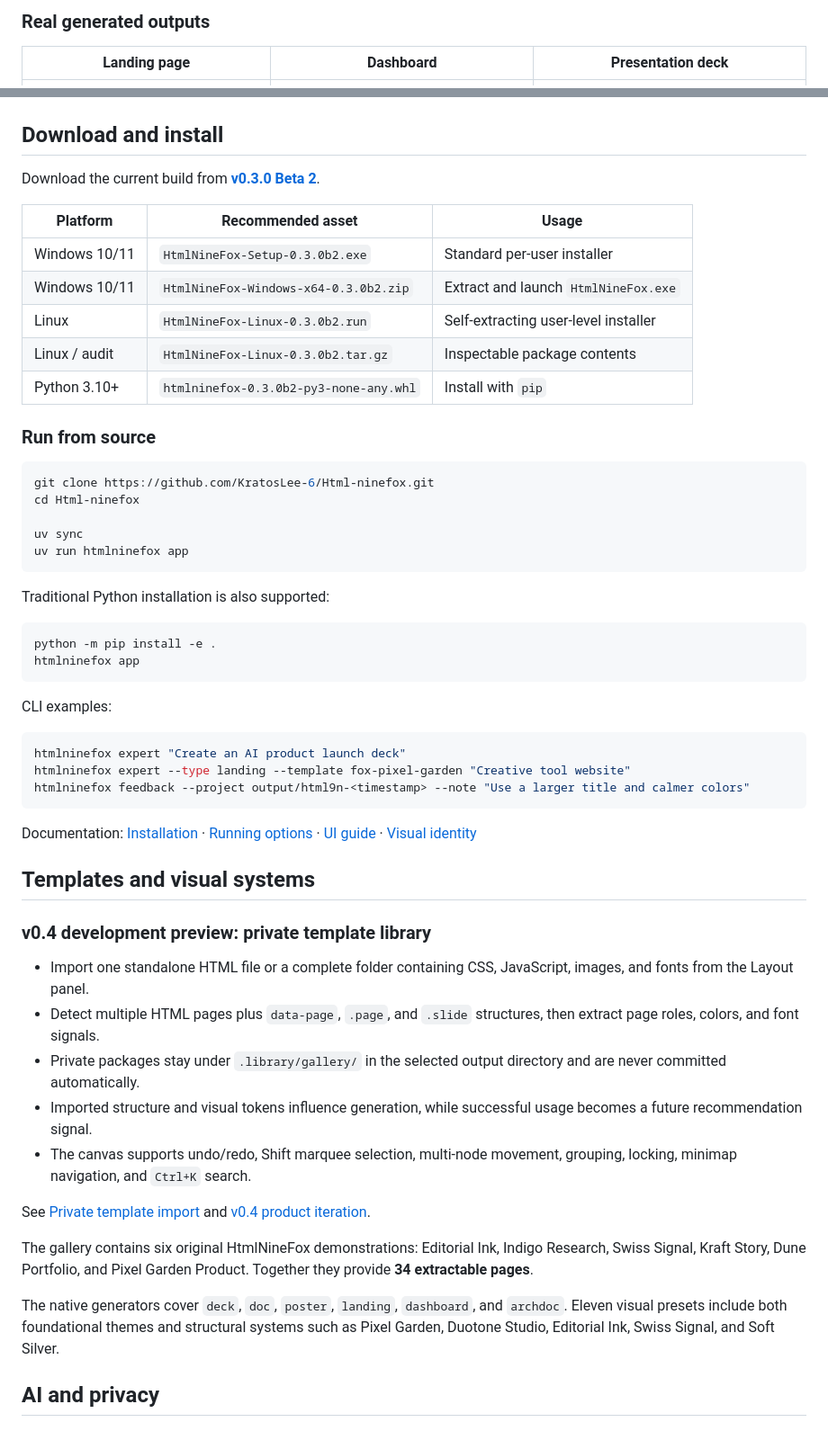
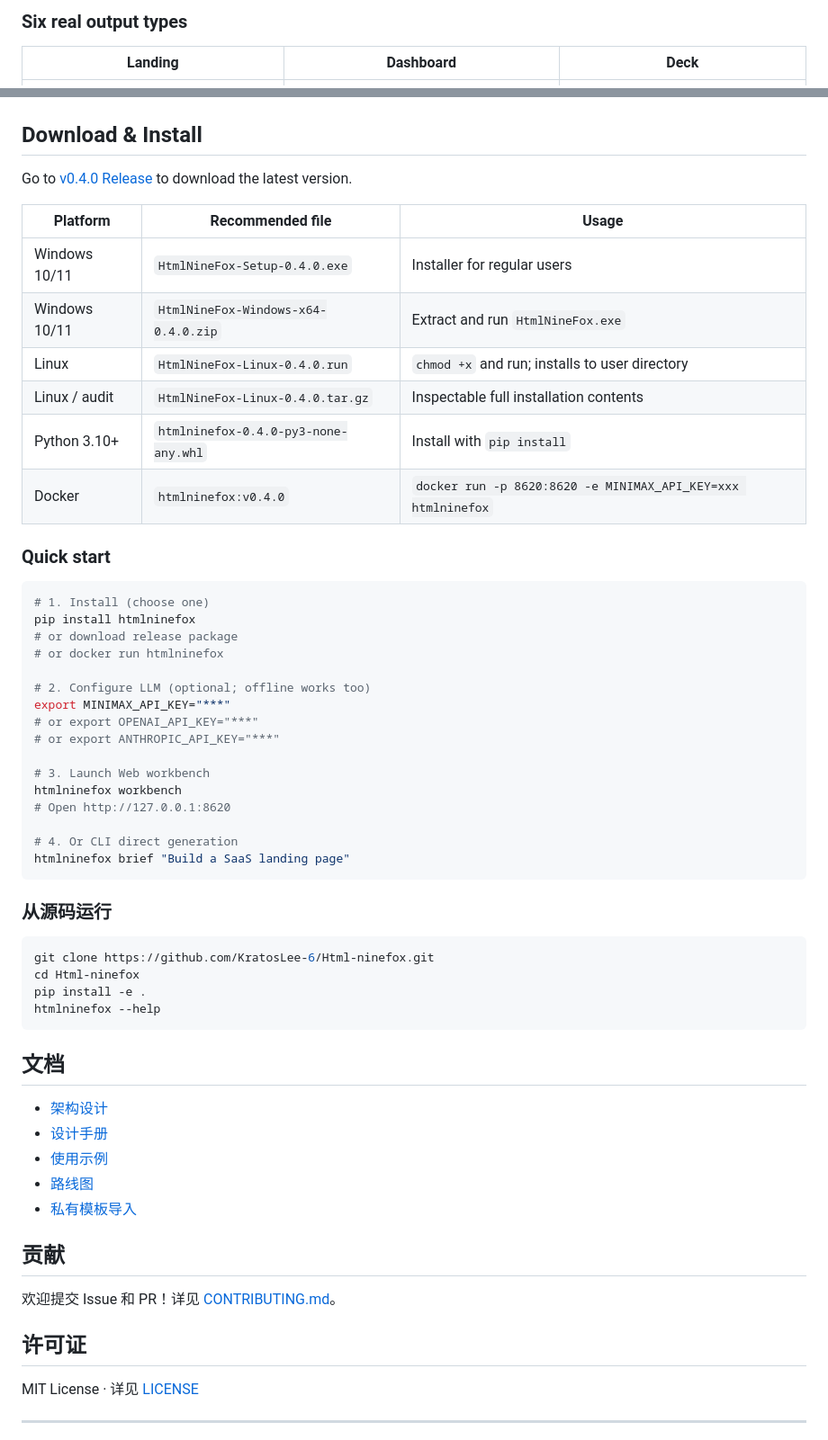
Before and after one commit to KratosLee-6/Html-ninefox, a Markdown page: README.en.md, 2 parts joined by grey strips. Shown at 90% size. GitHub-like rendering.

Commit message:
docs: Update README to v0.4.0 with Pixel Garden + LLM + Web Workbench + Docker

````diff
--- a/README.en.md
+++ b/README.en.md
@@ -65,9 +70,9 @@ Natural-language revision with version history
 </tr>
 </table>
 
-### Real generated outputs
+### Six real output types
 
-| Landing page | Dashboard | Presentation deck |
+| Landing | Dashboard | Deck |
 |---|---|---|
 | ![Landing](assets/screenshots/v0.3.0b2/output-landing.png) | ![Dashboard](assets/screenshots/v0.3.0b2/output-dashboard.png) | ![Deck](assets/screenshots/v0.3.0b2/output-deck.png) |
 
@@ -75,60 +80,64 @@ Natural-language revision with version history
 |---|---|
 | ![Poster](assets/screenshots/v0.3.0b2/output-poster.png) | ![Architecture document](assets/screenshots/v0.3.0b2/output-archdoc.png) |
 
-## Download and install
+## Download & Install
 
-Download the current build from **[v0.3.0 Beta 2](https://github.com/KratosLee-6/Html-ninefox/releases/tag/v0.3.0b2)**.
+Go to [v0.4.0 Release](https://github.com/KratosLee-6/Html-ninefox/releases/tag/v0.4.0) to download the latest version.
 
-| Platform | Recommended asset | Usage |
+| Platform | Recommended file | Usage |
 |---|---|---|
-| Windows 10/11 | `HtmlNineFox-Setup-0.3.0b2.exe` | Standard per-user installer |
-| Windows 10/11 | `HtmlNineFox-Windows-x64-0.3.0b2.zip` | Extract and launch `HtmlNineFox.exe` |
-| Linux | `HtmlNineFox-Linux-0.3.0b2.run` | Self-extracting user-level installer |
-| Linux / audit | `HtmlNineFox-Linux-0.3.0b2.tar.gz` | Inspectable package contents |
-| Python 3.10+ | `htmlninefox-0.3.0b2-py3-none-any.whl` | Install with `pip` |
+| Windows 10/11 | `HtmlNineFox-Setup-0.4.0.exe` | Installer for regular users |
+| Windows 10/11 | `HtmlNineFox-Windows-x64-0.4.0.zip` | Extract and run `HtmlNineFox.exe` |
+| Linux | `HtmlNineFox-Linux-0.4.0.run` | `chmod +x` and run; installs to user directory |
+| Linux / audit | `HtmlNineFox-Linux-0.4.0.tar.gz` | Inspectable full installation contents |
+| Python 3.10+ | `htmlninefox-0.4.0-py3-none-any.whl` | Install with `pip install` |
+| Docker | `htmlninefox:v0.4.0` | `docker run -p 8620:8620 -e MINIMAX_API_KEY=xxx htmlninefox` |
 
-### Run from source
+### Quick start
+
+```bash
+# 1. Install (choose one)
+pip install htmlninefox
+# or download release package
+# or docker run htmlninefox
+
+# 2. Configure LLM (optional; offline works too)
+export MINIMAX_API_KEY="***"
+# or export OPENAI_API_KEY="***"
+# or export ANTHROPIC_API_KEY="***"
+
+# 3. Launch Web workbench
+htmlninefox workbench
+# Open http://127.0.0.1:8620
+
+# 4. Or CLI direct generation
+htmlninefox brief "Build a SaaS landing page"
+```
+
+### 从源码运行
 
 ```bash
 git clone https://github.com/KratosLee-6/Html-ninefox.git
 cd Html-ninefox
-
-uv sync
-uv run htmlninefox app
+pip install -e .
+htmlninefox --help
 ```
 
-Traditional Python installation is also supported:
+## 文档
 
-```bash
-python -m pip install -e .
-htmlninefox app
-```
+- [架构设计](docs/ARCHITECTURE.md)
+- [设计手册](docs/DESIGN.md)
+- [使用示例](docs/EXAMPLES.md)
+- [路线图](docs/ROADMAP.md)
+- [私有模板导入](docs/PRIVATE-TEMPLATE-IMPORT.md)
 
-CLI examples:
+## 贡献
 
-```bash
-htmlninefox expert "Create an AI product launch deck"
-htmlninefox expert --type landing --template fox-pixel-garden "Creative tool website"
-htmlninefox feedback --project output/html9n-<timestamp> --note "Use a larger title and calmer colors"
-```
+欢迎提交 Issue 和 PR！详见 [CONTRIBUTING.md](CONTRIBUTING.md)。
 
-Documentation: [Installation](docs/INSTALL.md) · [Running options](docs/RUNNING-OPTIONS.md) · [UI guide](docs/UI-GUIDE.md) · [Visual identity](docs/VI.md)
+## 许可证
 
-## Templates and visual systems
+MIT License · 详见 [LICENSE](LICENSE)
 
-### v0.4 development preview: private template library
+---
 
-- Import one standalone HTML file or a complete folder containing CSS, JavaScript, images, and fonts from the Layout panel.
-- Detect multiple HTML pages plus `data-page`, `.page`, and `.slide` structures, then extract page roles, colors, and font signals.
-- Private packages stay under `.library/gallery/` in the selected output directory and are never committed automatically.
-- Imported structure and visual tokens influence generation, while successful usage becomes a future recommendation signal.
-- The canvas supports undo/redo, Shift marquee selection, multi-node movement, grouping, locking, minimap navigation, and `Ctrl+K` search.
-
-See [Private template import](docs/PRIVATE-TEMPLATE-IMPORT.md) and [v0.4 product iteration](docs/PRODUCT-ITERATION-v0.4.md).
-
-The gallery contains six original HtmlNineFox demonstrations: Editorial Ink, Indigo Research, Swiss Signal, Kraft Story, Dune Portfolio, and Pixel Garden Product. Together they provide **34 extractable pages**.
-
-The native generators cover `deck`, `doc`, `poster`, `landing`, `dashboard`, and `archdoc`. Eleven visual presets include both foundational themes and structural systems such as Pixel Garden, Duotone Studio, Editorial Ink, Swiss Signal, and Soft Silver.
-
-## AI and privacy
-
````
Also changed, not shown: other parts of README.en.md (+26 -72 lines), README.md (+40 -14 lines).
